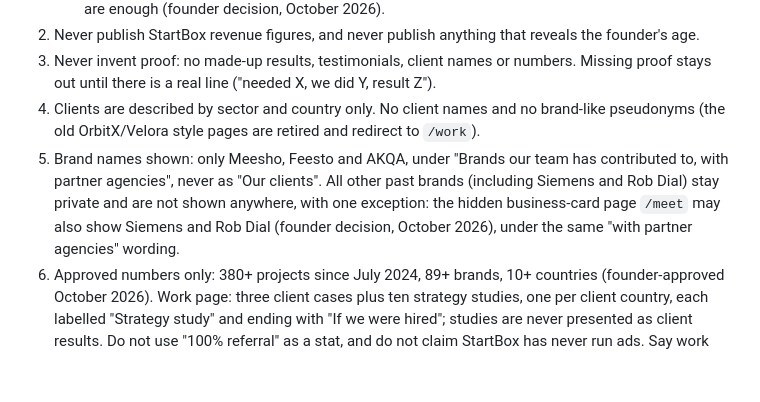
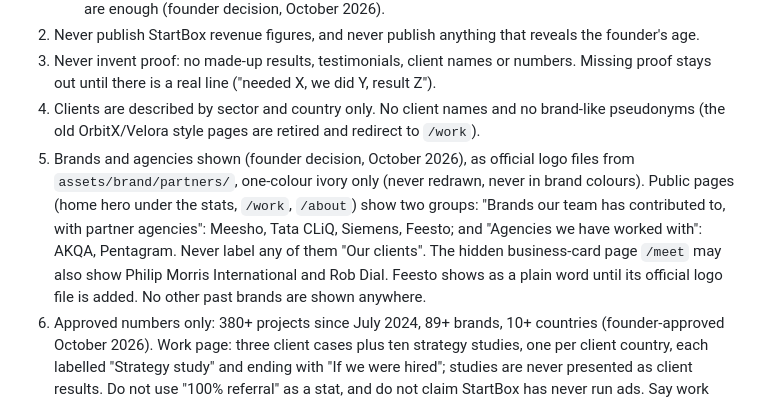
Before and after one commit to startboxmarketingagency-lab/StartboxVenture, a Markdown page: CLAUDE.md, the part around the change. Drawn GitHub-style; blank space fills up the shorter version.

Commit message:
Site rules: record brand and agency logo decision
Co-Authored-By: Claude Opus 5.5 <noreply@anthropic.com>
Claude-Session: https://claude.ai/code/session_01Q3yktWcW4fP7U83bbrkeZo

```diff
--- a/CLAUDE.md
+++ b/CLAUDE.md
@@ -11,7 +11,7 @@ Static site deployed on Vercel (`cleanUrls`, see `vercel.json`). Pages are plain
 2. Never publish StartBox revenue figures, and never publish anything that reveals the founder's age.
 3. Never invent proof: no made-up results, testimonials, client names or numbers. Missing proof stays out until there is a real line ("needed X, we did Y, result Z").
 4. Clients are described by sector and country only. No client names and no brand-like pseudonyms (the old OrbitX/Velora style pages are retired and redirect to `/work`).
-5. Brand names shown: only Meesho, Feesto and AKQA, under "Brands our team has contributed to, with partner agencies", never as "Our clients". All other past brands (including Siemens and Rob Dial) stay private and are not shown anywhere, with one exception: the hidden business-card page `/meet` may also show Siemens and Rob Dial (founder decision, October 2026), under the same "with partner agencies" wording.
+5. Brands and agencies shown (founder decision, October 2026), as official logo files from `assets/brand/partners/`, one-colour ivory only (never redrawn, never in brand colours). Public pages (home hero under the stats, `/work`, `/about`) show two groups: "Brands our team has contributed to, with partner agencies": Meesho, Tata CLiQ, Siemens, Feesto; and "Agencies we have worked with": AKQA, Pentagram. Never label any of them "Our clients". The hidden business-card page `/meet` may also show Philip Morris International and Rob Dial. Feesto shows as a plain word until its official logo file is added. No other past brands are shown anywhere.
 6. Approved numbers only: 380+ projects since July 2024, 89+ brands, 10+ countries (founder-approved October 2026). Work page: three client cases plus ten strategy studies, one per client country, each labelled "Strategy study" and ending with "If we were hired"; studies are never presented as client results. Do not use "100% referral" as a stat, and do not claim StartBox has never run ads. Say work has come through referrals and direct outreach. Founder's 640+ projects belong in her bio only.
 7. Titles (founder-confirmed October 2026): Ashmita Mishra, "Founder, CEO & Chief Strategy Officer"; Shivani Tripathi, "COO & Chief Technology Officer". Spell out Chief Strategy Officer on the page (CSO alone is ambiguous); schema `jobTitle` uses the full forms; short forms (CEO & CSO, COO & CTO) only where space is tight, such as meta descriptions. Never "Partner", "Director" or "Managing".
 8. The Strategist / Builder / Executor labels are internal only. Services use plain names.
```
